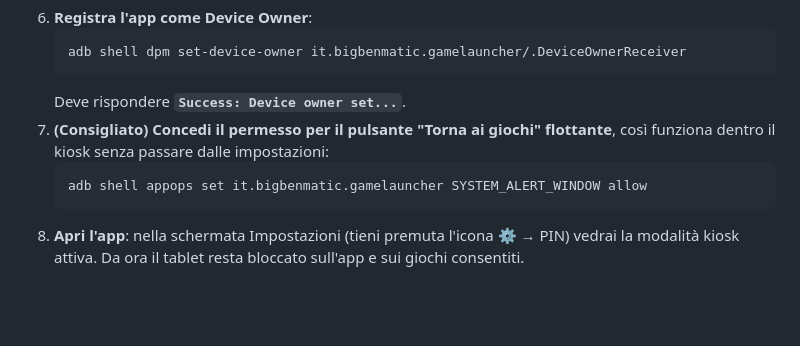
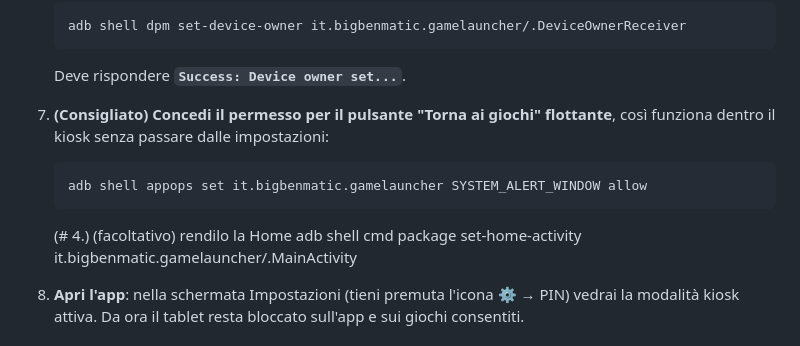
Before and after one commit to Kevodable/Fun-Planet-touch, a Markdown page: android/README.md, the part around the change. Drawn GitHub-style; blank space fills up the shorter version.

````diff
--- a/android/README.md
+++ b/android/README.md
@@ -53,6 +53,9 @@ l'**installazione remota silenziosa degli APK** (i `managedApps` dal pannello).
    ```
    adb shell appops set it.bigbenmatic.gamelauncher SYSTEM_ALERT_WINDOW allow
    ```
+   (# 4.) (facoltativo) rendilo la Home
+adb shell cmd package set-home-activity it.bigbenmatic.gamelauncher/.MainActivity
+
 8. **Apri l'app**: nella schermata Impostazioni (tieni premuta l'icona ⚙️ → PIN) vedrai la
    modalità kiosk attiva. Da ora il tablet resta bloccato sull'app e sui giochi consentiti.
 
````
